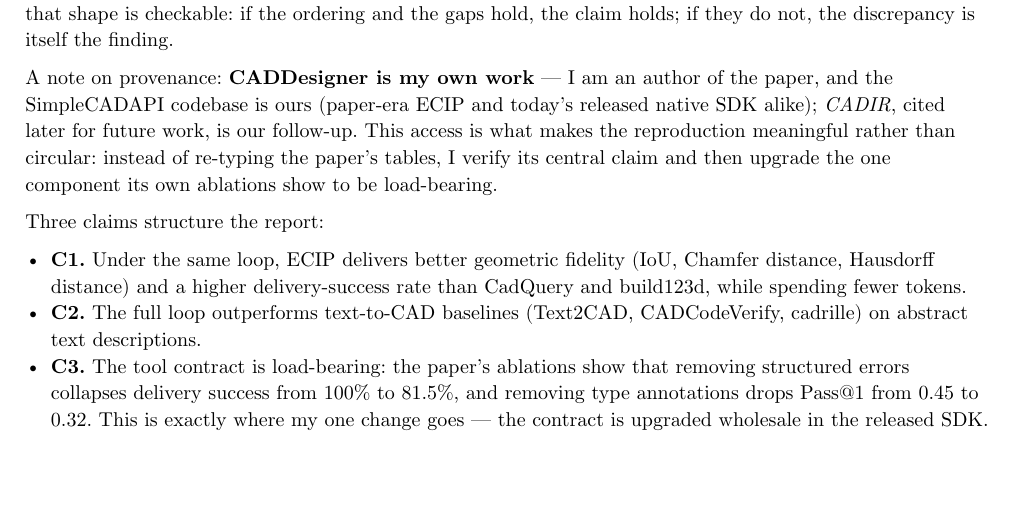
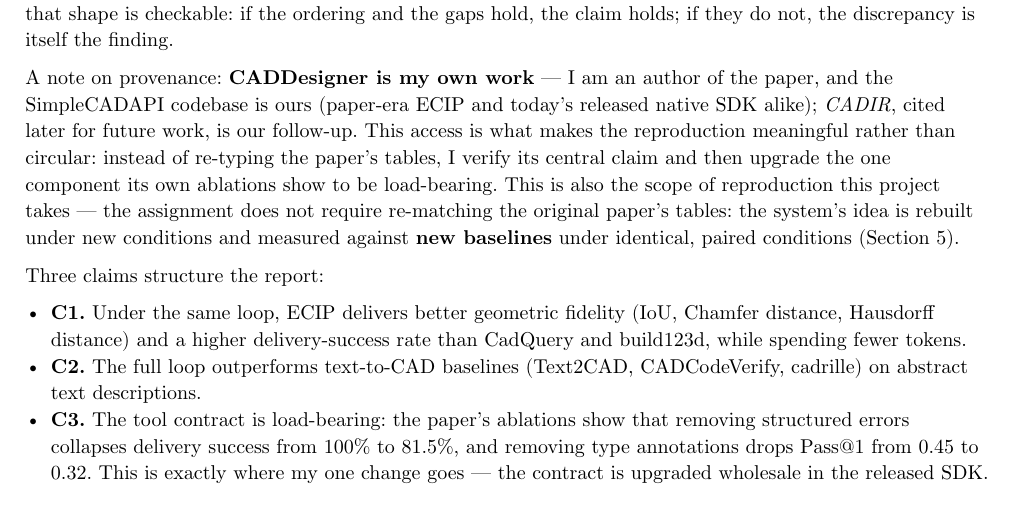
Before and after one commit to NiJingzhe/FTEC5660-IP2, a Typst document (REPORT.typ, which reads REPORT.md): part of page 1 of 4, cut so that both start at the same text, the shorter picture padded with empty space. The pictures show the PDF file REPORT.pdf that the author committed with the source.

Commit message:
State reproduction scope explicitly: original idea under new conditions vs new paired baselines

```diff
--- a/REPORT.md
+++ b/REPORT.md
@@ -12,7 +12,7 @@
 
 Agentic CAD generation is a compact stress test for the patterns covered in this course: tool use (a four-tool agent loop), knowledge retrieval (RAG over API documentation and case examples), memory management (a scratchpad that fights context explosion), and human-in-the-loop refinement. More importantly for a reproducibility project, the paper's central claim is not one headline number but a **controlled comparison**: three Python CAD representations — SimpleCADAPI's ECIP, CadQuery, and build123d — driven by the *same* agent loop, on the *same* 200-model DeepCAD subset, scored by the same frozen evaluator. A claim of that shape is checkable: if the ordering and the gaps hold, the claim holds; if they do not, the discrepancy is itself the finding.
 
-A note on provenance: **CADDesigner is my own work** — I am an author of the paper, and the SimpleCADAPI codebase is ours (paper-era ECIP and today's released native SDK alike); *CADIR*, cited later for future work, is our follow-up. This access is what makes the reproduction meaningful rather than circular: instead of re-typing the paper's tables, I verify its central claim and then upgrade the one component its own ablations show to be load-bearing.
+A note on provenance: **CADDesigner is my own work** — I am an author of the paper, and the SimpleCADAPI codebase is ours (paper-era ECIP and today's released native SDK alike); *CADIR*, cited later for future work, is our follow-up. This access is what makes the reproduction meaningful rather than circular: instead of re-typing the paper's tables, I verify its central claim and then upgrade the one component its own ablations show to be load-bearing. This is also the scope of reproduction this project takes — the assignment does not require re-matching the original paper's tables: the system's idea is rebuilt under new conditions and measured against **new baselines** under identical, paired conditions (Section 5).
 
 Three claims structure the report:
 
--- a/REPORT.typ
+++ b/REPORT.typ
@@ -43,7 +43,11 @@
 for future work, is our follow-up. This access is what makes the
 reproduction meaningful rather than circular: instead of re-typing the
 paper's tables, I verify its central claim and then upgrade the one
-component its own ablations show to be load-bearing.
+component its own ablations show to be load-bearing. This is also the
+scope of reproduction this project takes --- the assignment does not
+require re-matching the original paper's tables: the system's idea is
+rebuilt under new conditions and measured against #strong[new baselines]
+under identical, paired conditions (Section 5).
 
 Three claims structure the report:
 
```
Also changed, not shown: REPORT.pdf.
